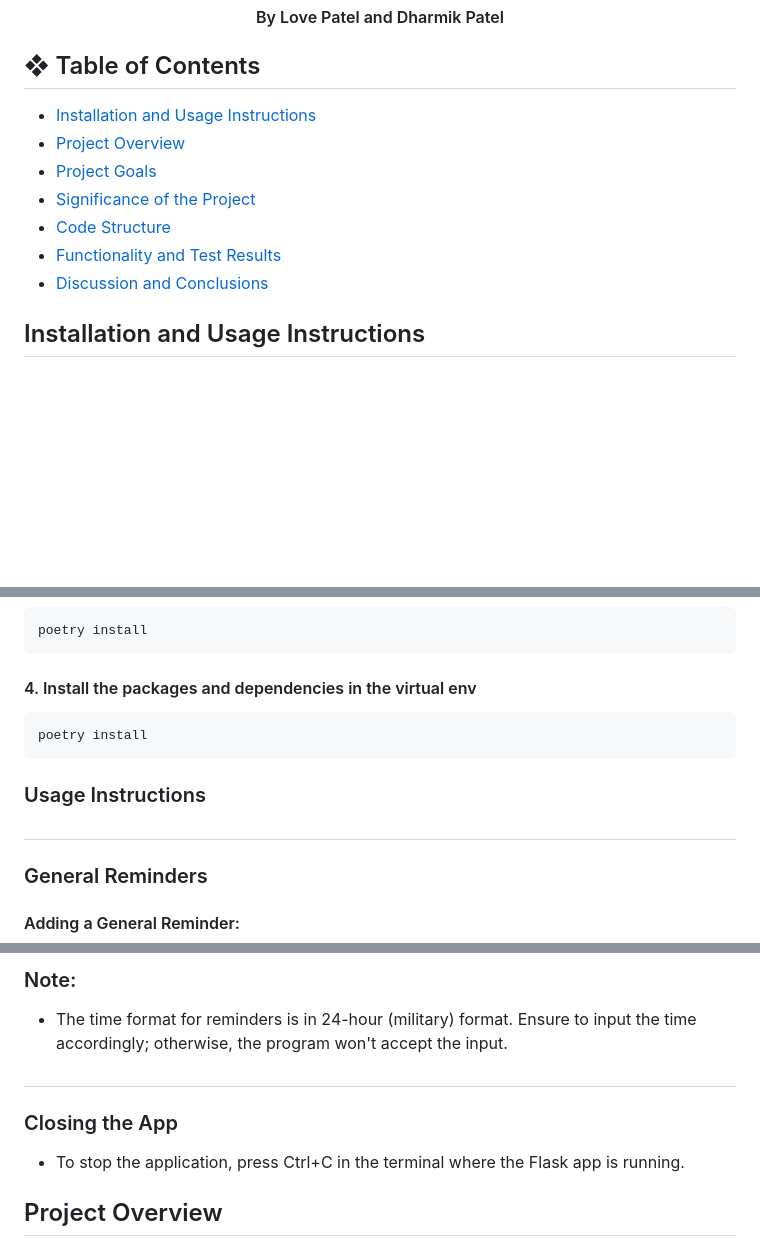
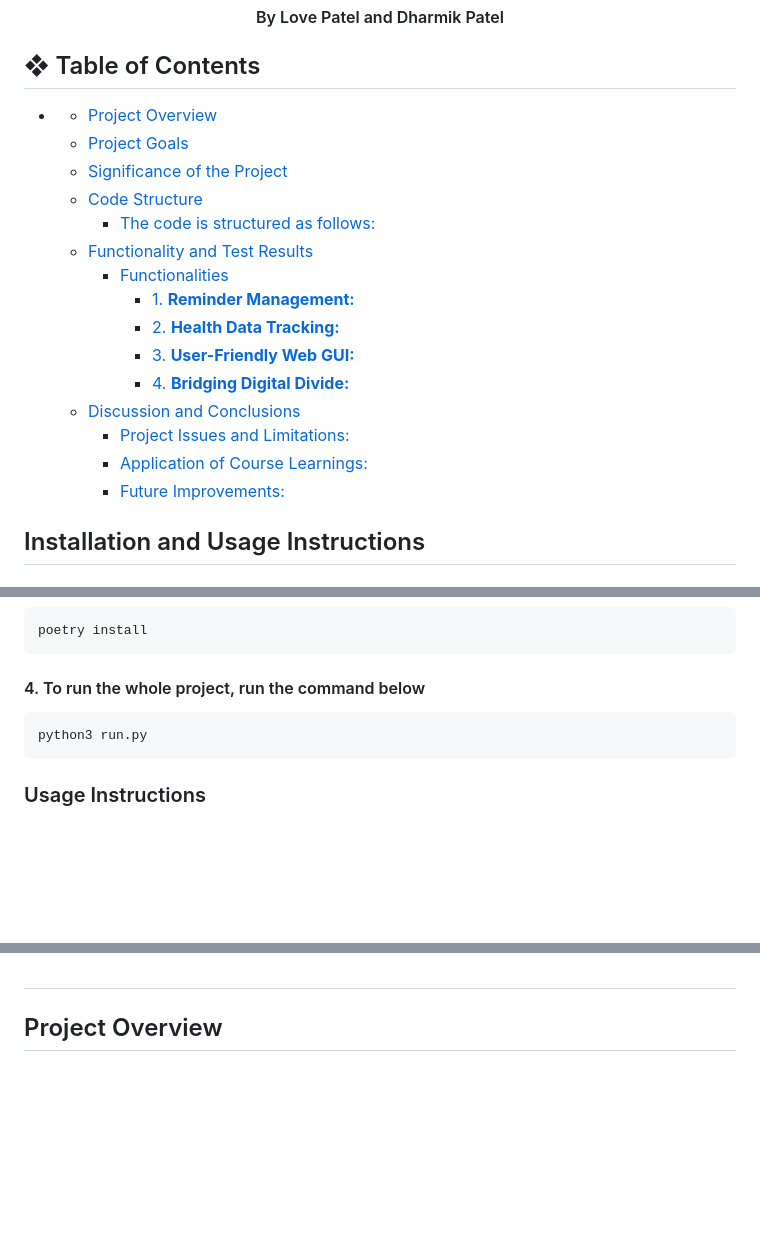
Before and after one commit to dharmik529/OS_FinalProject, a Markdown page: README.md, 3 parts joined by grey strips. Rendered like a GitHub page; blank space fills up the shorter version.

````diff
--- a/README.md
+++ b/README.md
@@ -14,13 +14,22 @@
 <h4 align="center"> By Love Patel and Dharmik Patel</h5>
 
 ## ❖ Table of Contents
-- [Installation and Usage Instructions](#installation-and-usage-instructions)
-- [Project Overview](#project-overview)
-- [Project Goals](#project-goals)
-- [Significance of the Project](#significance-of-the-project)
-- [Code Structure](#code-structure)
-- [Functionality and Test Results](#functionality-and-test-results)
-- [Discussion and Conclusions](#discussion-and-conclusions)
+- [](#)
+  - [Project Overview](#project-overview)
+  - [Project Goals](#project-goals)
+  - [Significance of the Project](#significance-of-the-project)
+  - [Code Structure](#code-structure)
+    - [The code is structured as follows:](#the-code-is-structured-as-follows)
+  - [Functionality and Test Results](#functionality-and-test-results)
+    - [Functionalities](#functionalities)
+      - [1. **Reminder Management:**](#1-reminder-management)
+      - [2. **Health Data Tracking:**](#2-health-data-tracking)
+      - [3. **User-Friendly Web GUI:**](#3-user-friendly-web-gui)
+      - [4. **Bridging Digital Divide:**](#4-bridging-digital-divide)
+  - [Discussion and Conclusions](#discussion-and-conclusions)
+    - [Project Issues and Limitations:](#project-issues-and-limitations)
+    - [Application of Course Learnings:](#application-of-course-learnings)
+    - [Future Improvements:](#future-improvements)
 
 ## Installation and Usage Instructions
 ### ❖ Pre-Requirements
@@ -49,14 +58,14 @@ poetry shell
 ```bash
 poetry install
 ```
-#### 4. Install the packages and dependencies in the virtual env
+#### 4. To run the whole project, run the command below
 ```bash
-poetry install
+python3 run.py
 ```
 
 ### Usage Instructions
 #
-### General Reminders
+<!-- ### General Reminders
 
 #### Adding a General Reminder:
 - Navigate to the "General Reminders" section.
@@ -104,13 +113,9 @@ poetry install
 
 - Click on "Check Your Health Metrics!!" to access the Health Metrics page and refresh the data.
 #
-### Note:
-
-- The time format for reminders is in 24-hour (military) format. Ensure to input the time accordingly; otherwise, the program won't accept the input.
-#
 ### Closing the App
 
-- To stop the application, press Ctrl+C in the terminal where the Flask app is running.
+- To stop the application, press Ctrl+C in the terminal where the Flask app is running. -->
 ## Project Overview
 
 This project aims to develop a software application designed to assist the elderly in managing their health and daily tasks efficiently. The application serves as a reminder system for medication, appointments, and other crucial tasks. Additionally, it includes a health tracking feature allowing users to input and monitor vital health metrics such as blood pressure and heart rate.
````
